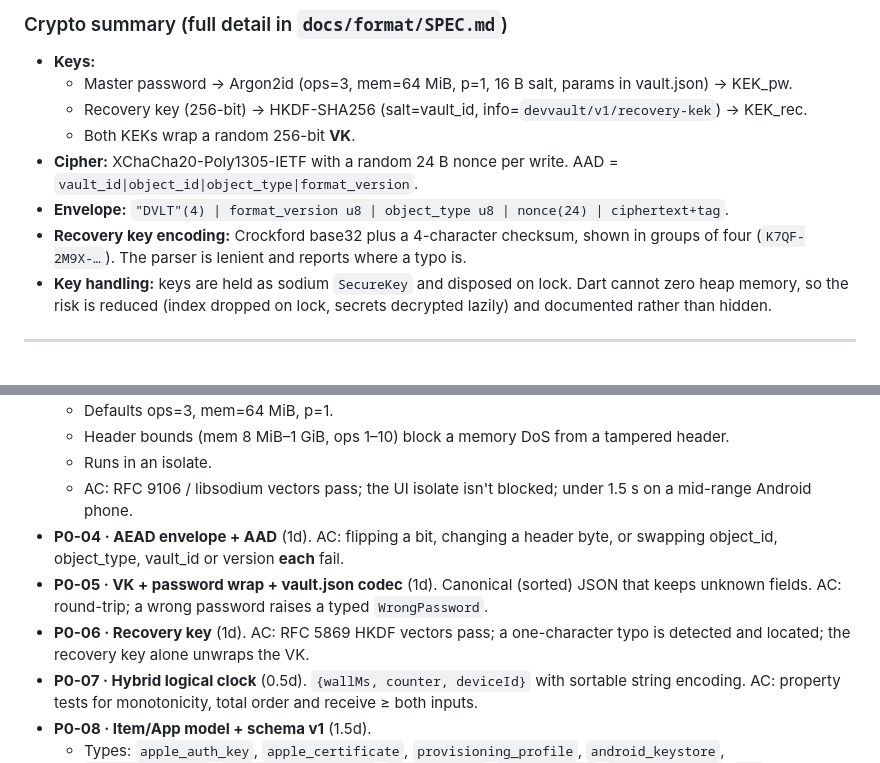
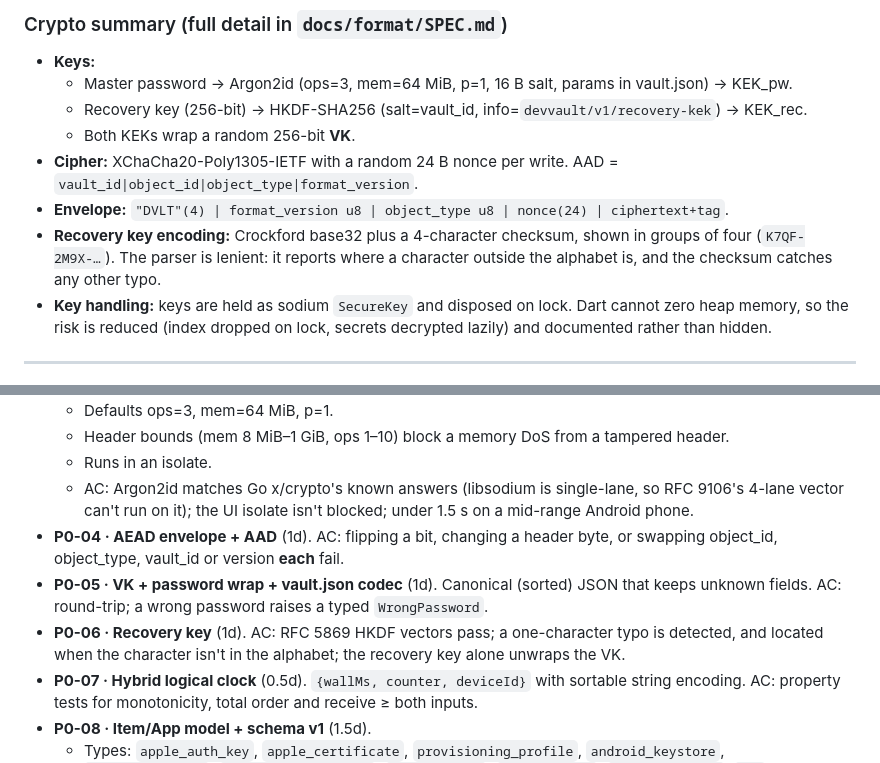
Before and after one commit to kmrifat/devvault, a Markdown page: docs/PLAN.md, 2 parts joined by grey strips. GitHub-like rendering.

```diff
--- a/docs/PLAN.md
+++ b/docs/PLAN.md
@@ -79,7 +79,7 @@ lib/
   - Both KEKs wrap a random 256-bit **VK**.
 - **Cipher:** XChaCha20-Poly1305-IETF with a random 24 B nonce per write. AAD = `vault_id|object_id|object_type|format_version`.
 - **Envelope:** `"DVLT"(4) | format_version u8 | object_type u8 | nonce(24) | ciphertext+tag`.
-- **Recovery key encoding:** Crockford base32 plus a 4-character checksum, shown in groups of four (`K7QF-2M9X-…`). The parser is lenient and reports where a typo is.
+- **Recovery key encoding:** Crockford base32 plus a 4-character checksum, shown in groups of four (`K7QF-2M9X-…`). The parser is lenient: it reports where a character outside the alphabet is, and the checksum catches any other typo.
 - **Key handling:** keys are held as sodium `SecureKey` and disposed on lock. Dart cannot zero heap memory, so the risk is reduced (index dropped on lock, secrets decrypted lazily) and documented rather than hidden.
 
 ---
@@ -159,10 +159,10 @@ Format: **ID · title** (estimate). **D:** dependencies. **AC:** acceptance crit
   - Defaults ops=3, mem=64 MiB, p=1.
   - Header bounds (mem 8 MiB–1 GiB, ops 1–10) block a memory DoS from a tampered header.
   - Runs in an isolate.
-  - AC: RFC 9106 / libsodium vectors pass; the UI isolate isn't blocked; under 1.5 s on a mid-range Android phone.
+  - AC: Argon2id matches Go x/crypto's known answers (libsodium is single-lane, so RFC 9106's 4-lane vector can't run on it); the UI isolate isn't blocked; under 1.5 s on a mid-range Android phone.
 - **P0-04 · AEAD envelope + AAD** (1d). AC: flipping a bit, changing a header byte, or swapping object_id, object_type, vault_id or version **each** fail.
 - **P0-05 · VK + password wrap + vault.json codec** (1d). Canonical (sorted) JSON that keeps unknown fields. AC: round-trip; a wrong password raises a typed `WrongPassword`.
-- **P0-06 · Recovery key** (1d). AC: RFC 5869 HKDF vectors pass; a one-character typo is detected and located; the recovery key alone unwraps the VK.
+- **P0-06 · Recovery key** (1d). AC: RFC 5869 HKDF vectors pass; a one-character typo is detected, and located when the character isn't in the alphabet; the recovery key alone unwraps the VK.
 - **P0-07 · Hybrid logical clock** (0.5d). `{wallMs, counter, deviceId}` with sortable string encoding. AC: property tests for monotonicity, total order and receive ≥ both inputs.
 - **P0-08 · Item/App model + schema v1** (1.5d).
   - Types: `apple_auth_key`, `apple_certificate`, `provisioning_profile`, `android_keystore`, `firebase_config`, `gcp_service_account`, `oauth_client`, `generic_file`, `generic_secret`, `app`.
```
Also changed, not shown: docs/acceptance/v1.md (+3 -6 lines).
